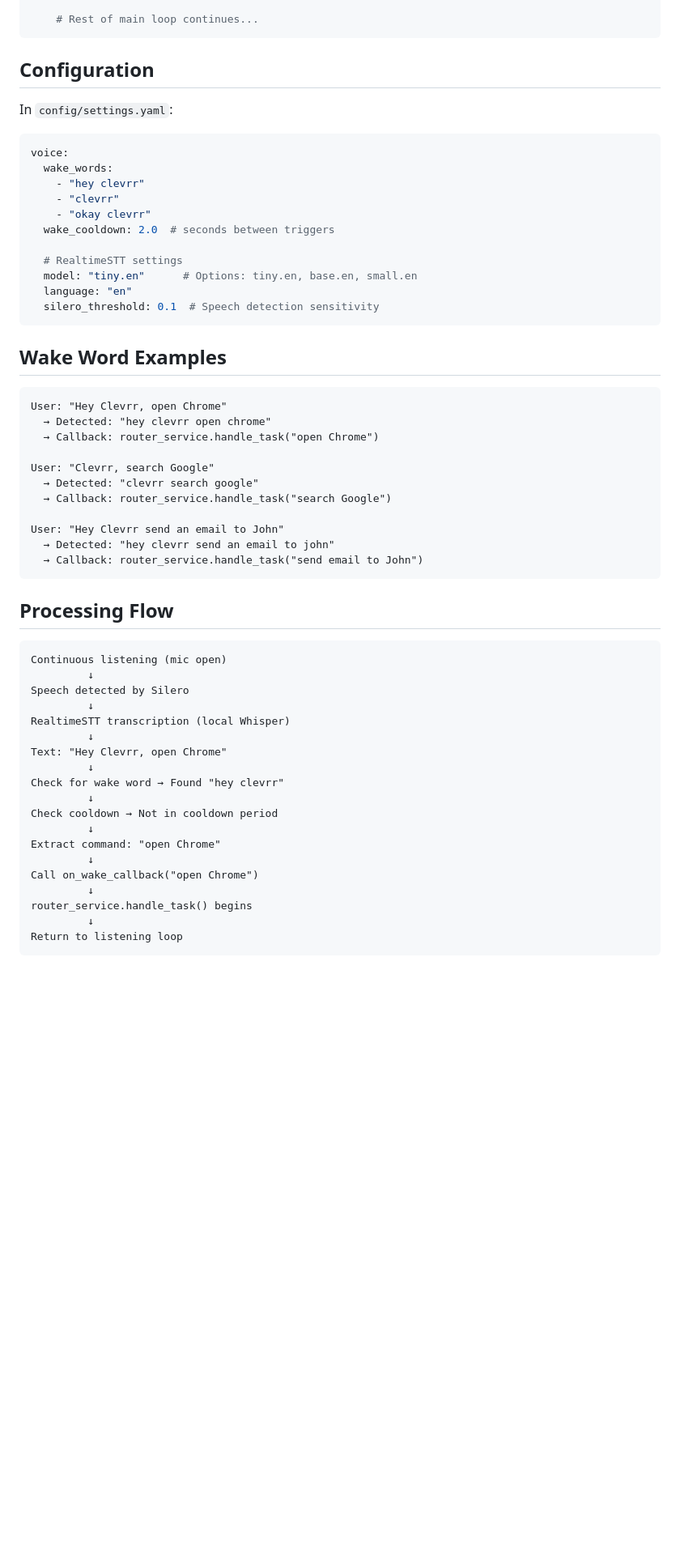
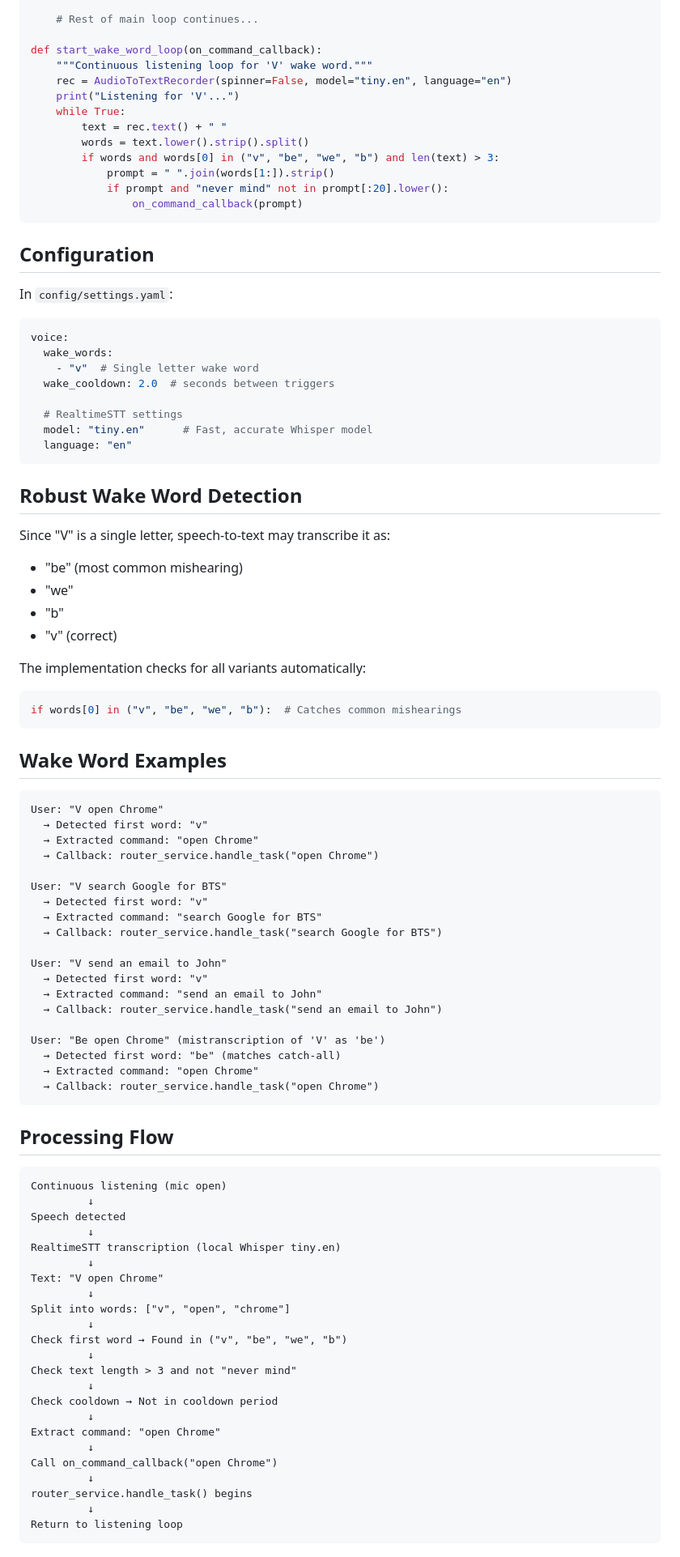
Before and after one commit to Shendu09/Clevrr, a Markdown page: GAP_5_WAKE_WORD_LISTENING.md, the part around one of its changes. Shown at 81% size. GitHub-like rendering; blank space fills up the shorter version.

````diff
--- a/GAP_5_WAKE_WORD_LISTENING.md
+++ b/GAP_5_WAKE_WORD_LISTENING.md
@@ -109,5 +107,17 @@ def main():
 
     # Rest of main loop continues...
+
+def start_wake_word_loop(on_command_callback):
+    """Continuous listening loop for 'V' wake word."""
+    rec = AudioToTextRecorder(spinner=False, model="tiny.en", language="en")
+    print("Listening for 'V'...")
+    while True:
+        text = rec.text() + " "
+        words = text.lower().strip().split()
+        if words and words[0] in ("v", "be", "we", "b") and len(text) > 3:
+            prompt = " ".join(words[1:]).strip()
+            if prompt and "never mind" not in prompt[:20].lower():
+                on_command_callback(prompt)
 ```
 
 ## Configuration
@@ -115,49 +125,70 @@ In `config/settings.yaml`:
 ```yaml
 voice:
   wake_words:
-    - "hey clevrr"
-    - "clevrr"
-    - "okay clevrr"
+    - "v"  # Single letter wake word
   wake_cooldown: 2.0  # seconds between triggers
 
   # RealtimeSTT settings
-  model: "tiny.en"      # Options: tiny.en, base.en, small.en
+  model: "tiny.en"      # Fast, accurate Whisper model
   language: "en"
-  silero_threshold: 0.1  # Speech detection sensitivity
+```
+
+## Robust Wake Word Detection
+Since "V" is a single letter, speech-to-text may transcribe it as:
+- "be" (most common mishearing)
+- "we"
+- "b"
+- "v" (correct)
+
+The implementation checks for all variants automatically:
+```python
+if words[0] in ("v", "be", "we", "b"):  # Catches common mishearings
 ```
 
 ## Wake Word Examples
 ```
-User: "Hey Clevrr, open Chrome"
-  → Detected: "hey clevrr open chrome"
+User: "V open Chrome"
+  → Detected first word: "v"
+  → Extracted command: "open Chrome"
   → Callback: router_service.handle_task("open Chrome")
 
-User: "Clevrr, search Google"
-  → Detected: "clevrr search google"
-  → Callback: router_service.handle_task("search Google")
+User: "V search Google for BTS"
+  → Detected first word: "v"
+  → Extracted command: "search Google for BTS"
+  → Callback: router_service.handle_task("search Google for BTS")
 
-User: "Hey Clevrr send an email to John"
-  → Detected: "hey clevrr send an email to john"
-  → Callback: router_service.handle_task("send email to John")
+User: "V send an email to John"
+  → Detected first word: "v"
+  → Extracted command: "send an email to John"
+  → Callback: router_service.handle_task("send an email to John")
+
+User: "Be open Chrome" (mistranscription of 'V' as 'be')
+  → Detected first word: "be" (matches catch-all)
+  → Extracted command: "open Chrome"
+  → Callback: router_service.handle_task("open Chrome")
 ```
 
 ## Processing Flow
 ```
 Continuous listening (mic open)
          ↓
-Speech detected by Silero
+Speech detected
          ↓
-RealtimeSTT transcription (local Whisper)
+RealtimeSTT transcription (local Whisper tiny.en)
          ↓
-Text: "Hey Clevrr, open Chrome"
+Text: "V open Chrome"
          ↓
-Check for wake word → Found "hey clevrr"
+Split into words: ["v", "open", "chrome"]
+         ↓
+Check first word → Found in ("v", "be", "we", "b")
+         ↓
+Check text length > 3 and not "never mind"
          ↓
 Check cooldown → Not in cooldown period
          ↓
 Extract command: "open Chrome"
          ↓
-Call on_wake_callback("open Chrome")
+Call on_command_callback("open Chrome")
          ↓
 router_service.handle_task() begins
          ↓
````
Also changed, not shown: other parts of GAP_5_WAKE_WORD_LISTENING.md (+73 -61 lines).
